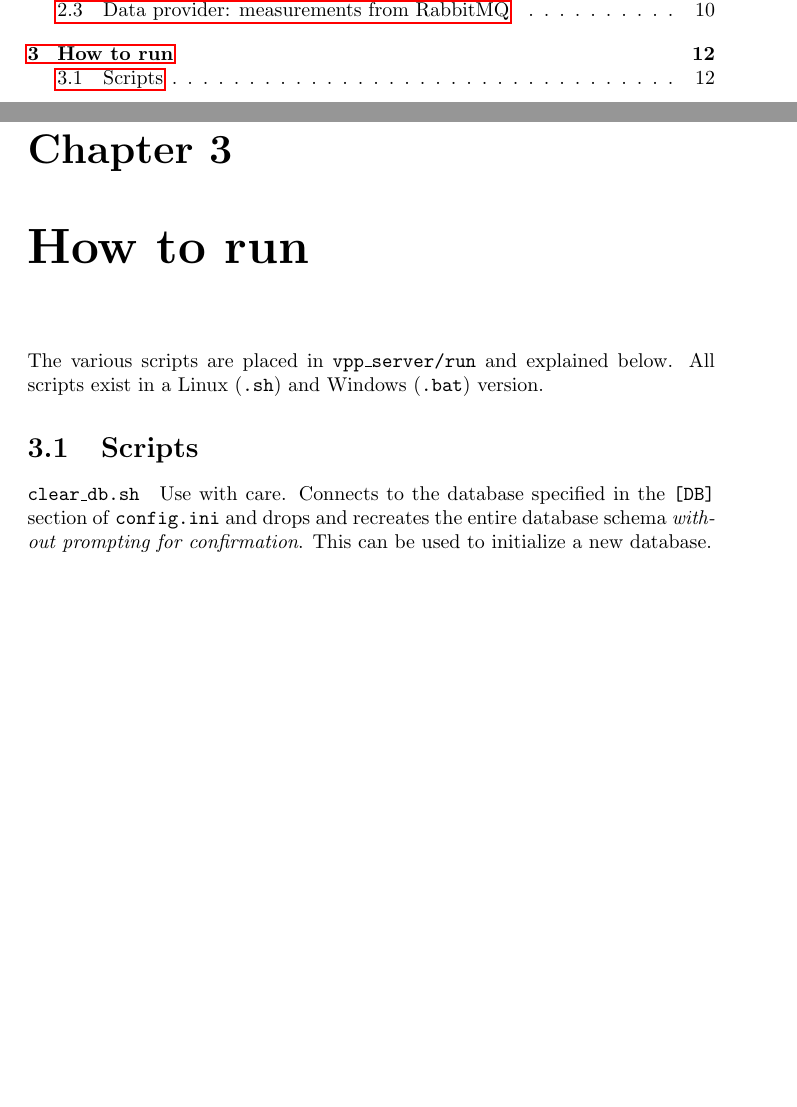
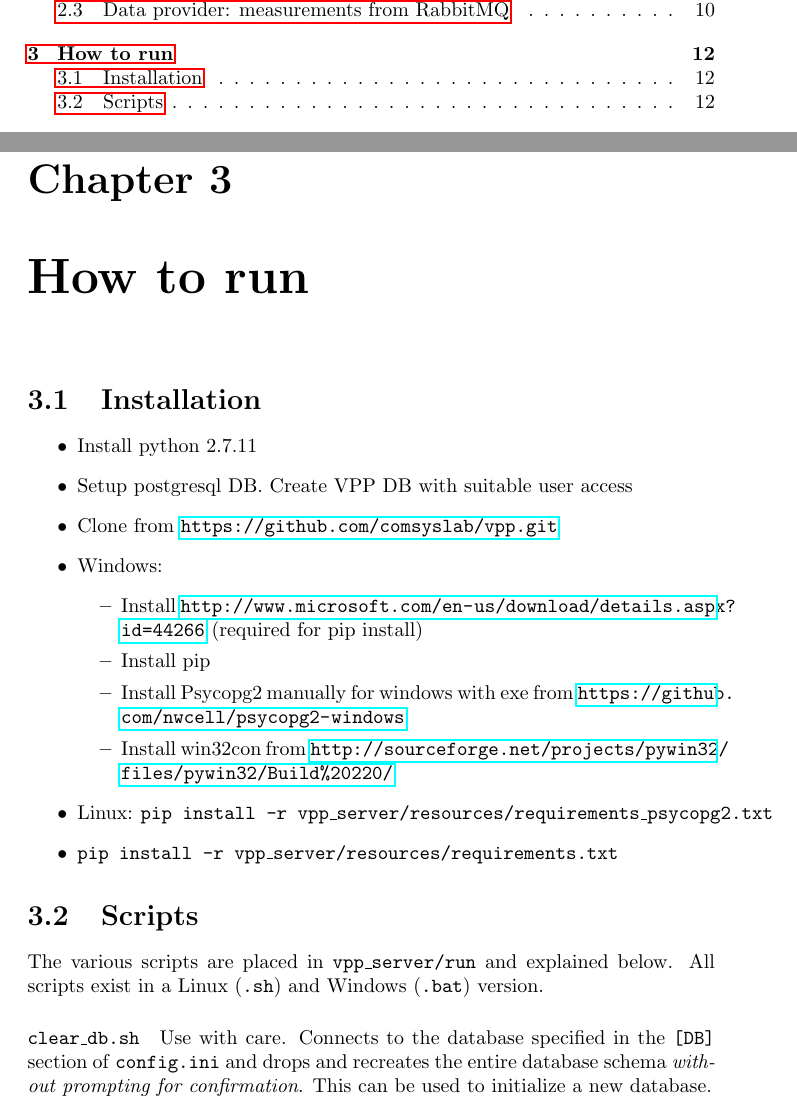
Before and after one commit to comsyslab/vpp, a LaTeX thesis (documentation/technical_doc/main.tex, which reads documentation/technical_doc/how_to_run.tex): two parts of pages 2 and 13 of 23 before the commit and two parts of pages 2 and 13 of 24 after it, joined at a grey line, cut so that both start at the same text, the shorter picture padded with empty space. Compiled offline with pdfLaTeX.

Commit message:
Added install guide in technical doc, which should now be final :)

```diff
--- a/documentation/technical_doc/how_to_run.tex
+++ b/documentation/technical_doc/how_to_run.tex
@@ -3,9 +3,32 @@
 
 
 \chapter{How to run} \label{ch:how_to_run}
-The various scripts are placed in \texttt{vpp\_server/run} and explained below. All scripts exist in a Linux (\texttt{.sh}) and Windows (\texttt{.bat}) version.
+
+\section{Installation}
+
+\begin{itemize}
+	\item Install python 2.7.11
+	\item Setup postgresql DB. Create VPP DB with suitable user access
+	\item Clone from \url{https://github.com/comsyslab/vpp.git}
+
+
+	\item Windows:
+	\begin{itemize}
+		\item Install \url{http://www.microsoft.com/en-us/download/details.aspx?id=44266} (required for pip install)
+		\item Install pip
+		\item Install Psycopg2 manually for windows with exe from \url{https://github.com/nwcell/psycopg2-windows}
+		\item Install win32con from \url{http://sourceforge.net/projects/pywin32/files/pywin32/Build%20220/}
+	\end{itemize}
+
+	\item Linux: \texttt{pip install -r vpp\_server/resources/requirements\_psycopg2.txt}
+
+
+	\item \texttt{pip install -r vpp\_server/resources/requirements.txt}
+\end{itemize}
+
 
 \section{Scripts}
+The various scripts are placed in \texttt{vpp\_server/run} and explained below. All scripts exist in a Linux (\texttt{.sh}) and Windows (\texttt{.bat}) version.
 
 \paragraph{\texttt{clear\_db.sh}}
 Use with care. Connects to the database specified in the \texttt{[DB]} section of \texttt{config.ini} and drops and recreates the entire database schema \emph{without prompting for confirmation}. This can be used to initialize a new database.
```
Also changed, not shown: documentation/technical_doc/sw_design.tex (+0 -2 lines), documentation/vpp_install_guide.txt (added, +22 -0 lines), documentation/technical_doc/main.pdf.
